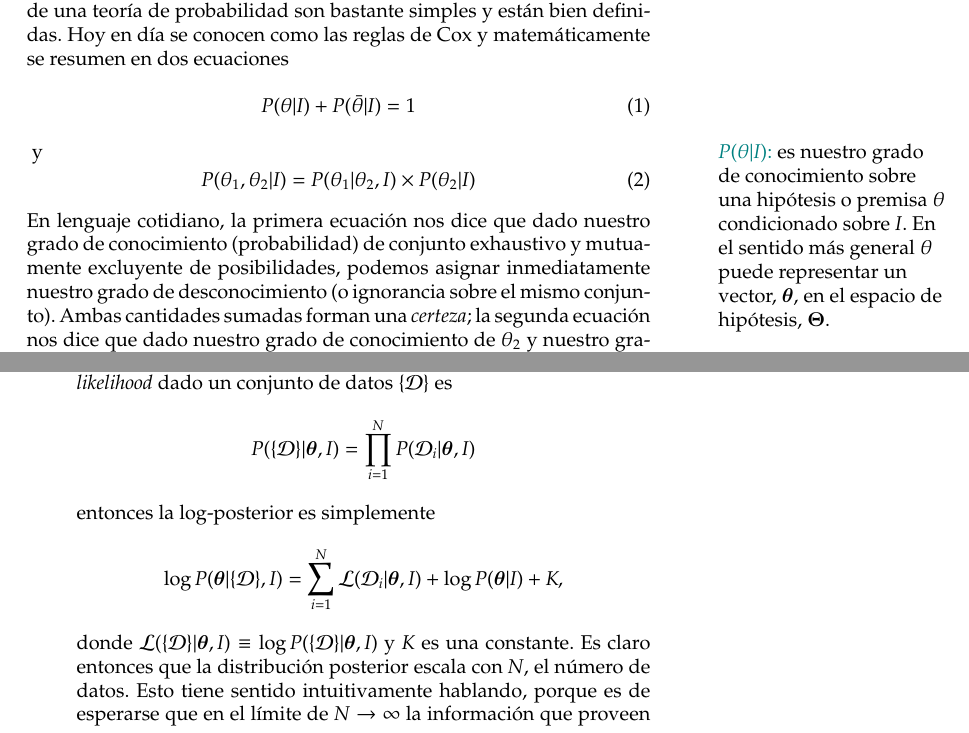
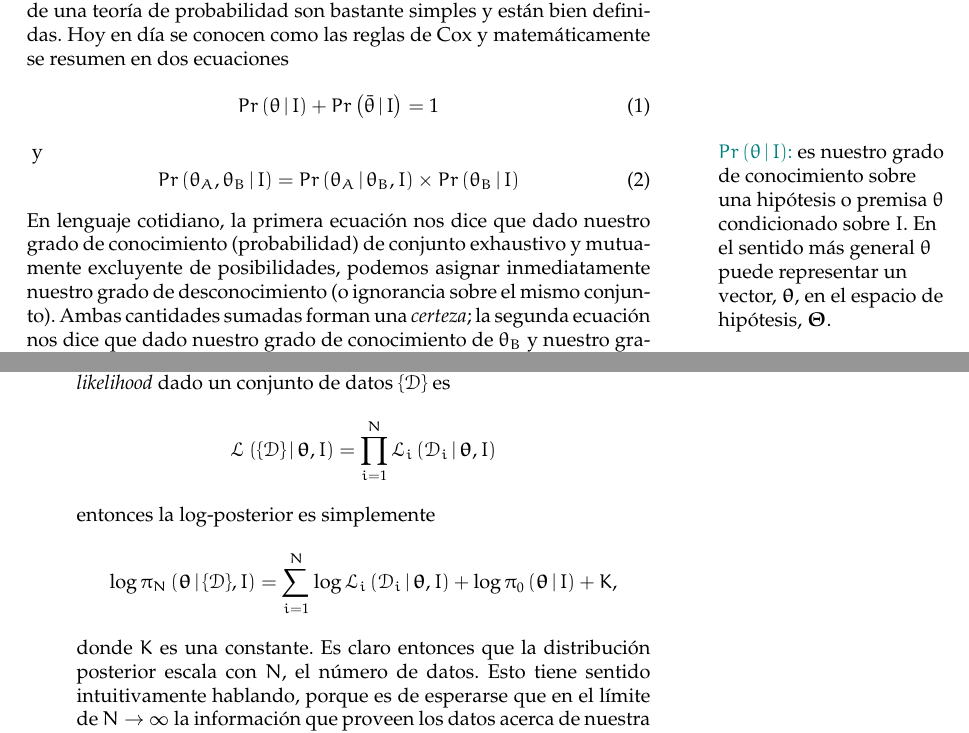
Before and after one commit to ajmejia/1st-phd-seminar, a LaTeX paper (slides.tex): two parts of pages 1 and 3 of 4, joined at a grey line, cut so that both start at the same text. The pictures show the PDF file slides.pdf that the author committed with the source.

Commit message:
updated notation

```diff
--- a/slides.tex
+++ b/slides.tex
@@ -56,36 +58,40 @@ El concepto de probabilidad ha venido a responder una pregunta fundamental para
 áreas del conocimiento en general: ¿cuál es el grado de certidumbre que poseemos sobre un evento,
 dado conocimiento relevante de fondo?. En este sentido, una vez nuestro grado de certidumbre sobre
 un evento queda por sentado también así queda nuestro grado de intertidumbre. Por ejemplo, si
-sabemos que existe un $74\%$ de probabilidad de que llueva, sabemos que existe un $26\%$ de que no.
-Es en esta \emph{completitud} en la que yace la mayor fortaleza del concepto de probabilidad y que
-es y debe ser particularmente apreciado en las ramas del conocimiento científico.
+sabemos que existe un \(74\%\) de probabilidad de que llueva, sabemos que existe un \(26\%\) de que
+no. Es en esta \emph{completitud} en la que yace la mayor fortaleza del concepto de probabilidad y
+que es y debe ser particularmente apreciado en las ramas del conocimiento científico.
 
 Las operaciones matemáticas sobre las cuales se construyen las bases de una teoría de probabilidad
 son bastante simples y están bien definidas. Hoy en día se conocen como las reglas de Cox y
 matemáticamente se resumen en dos ecuaciones
 %
 \begin{equation}\label{ec:norm}
-  P(\theta|I) + P(\bar{\theta}|I) = 1
+%
+\pro{\theta\br I} + \pro{\bar{\theta}\br I} = 1
+%
 \end{equation}
 %
-\definition{$P(\theta|I)$}{es nuestro grado de conocimiento sobre una hipótesis o premisa $\theta$
-condicionado sobre $I$. En el sentido más general $\theta$ puede representar un vector, $\hip$, en
-el espacio de hipótesis, $\Hip$.} y
+\definition{\(\pro{\theta\br I}\)}{es nuestro grado de conocimiento sobre una hipótesis o premisa
+\(\theta\) condicionado sobre \(I\). En el sentido más general \(\theta\) puede representar un
+vector, \(\hip\), en el espacio de hipótesis, \(\Hip\).} y
 %
 \begin{equation}
-  P(\theta_1,\theta_2|I) = P(\theta_1|\theta_2,I)\times P(\theta_2|I)
+%
+\pro{\theta_A,\theta_B\br I} = \pro{\theta_A\br\theta_B,I}\times\pro{\theta_B\br I}
+%
 \end{equation}
 %
 En lenguaje cotidiano, la primera ecuación nos dice que dado nuestro grado de conocimiento
 (probabilidad) de conjunto exhaustivo y mutuamente excluyente de posibilidades, podemos asignar
 inmediatamente nuestro grado de desconocimiento (o ignorancia sobre el mismo conjunto). Ambas
 cantidades sumadas forman una \emph{certeza}; la segunda ecuación nos dice que dado nuestro grado de
-conocimiento de $\theta_2$ y nuestro grado de conocimiento en $\theta_1$ condicionado en $\theta_2$,
-podemos admitir que sabemos nuestro grado de conocimiento de $\theta_1$ y $\theta_2$.
+conocimiento de \(\theta_B\) y nuestro grado de conocimiento en \(\theta_A\) condicionado en
+\(\theta_B\), podemos admitir que sabemos nuestro grado de conocimiento de \(\theta_A\) y
+\(\theta_B\).
 
 %---------------------------------------------------------------------------------------------------
 
 \section{El teorema de Bayes}
 %
-\definition{$P(\hip|\dat,I)$}{es la distribución de probabilidad posterior y representa nuestro
-grado de conocimiento de la hipótesis a la luz de los datos, $\dat$.}
+\definition{\(\pos{\hip}{\dat,I}\)}{es la distribución de probabilidad posterior y representa
@@ -98,18 +107,16 @@ P(\hip|\dat,I) = \frac{P(\dat|\hip,I)\times P(\hip|I)}{P(\dat|I)},
 %
 donde
 %
-\begin{equation*}
-P(\dat|I) = \int_{\Hip}P(\hip|\dat,I)\text{d}\hip.
-\end{equation*}
+\[\pro{\dat\br I} = \int_{\Hip}\pos{\hip}{\dat,I}d\hip.\]
 %
-\definition{$P(\dat|I)$}{se conoce como la evidencia y es la distribución posterior marginalizada
-sobre el espacio de parámetros.}
+\definition{\(\pro{\dat\br I}\)}{se conoce como la evidencia y es la distribución posterior
+marginalizada sobre el espacio de parámetros.}
 %
 El poder del teorema de Bayes en sí yace en nuestra capacidad para asignar las distribuciones
-(densidades en realidad) de probabilidad en el lado derecho de la igualdad, $P(\dat|\hip,I)$ y
-$P(\hip|I)$, en la Ec.~\eqref{ec:bayes}. Mientras esto es usualmente cierto en el caso de la última
-distribución, pues esta refleja simplemente \emph{nuestro grado de conocimiento (ignorancia y/o
-prejuicios) sobre problema previo a la obtención de los datos}, la primera distribución de
+(densidades en realidad) de probabilidad en el lado derecho de la igualdad, \(P(\dat\br\hip,I)\) y
+\(P(\hip\br I)\), en la Ec.~\eqref{ec:bayes}. Mientras esto es usualmente cierto en el caso de la
+última distribución, pues esta refleja simplemente \emph{nuestro grado de conocimiento (ignorancia
+y/o prejuicios) sobre problema previo a la obtención de los datos}, la primera distribución de
 probabilidades por otra parte, requiere un poco más de elaboración y conocimiento (probablemente
 también prejuicios) sobre los datos, pues representa la \emph{plausibilidad de la hipótesis asumida
 a la luz de los datos}.
@@ -119,12 +126,12 @@ a la luz de los datos}.
 \section{Inferencia bayesiana}
 %
 La inferencia bayesiana es la técnica que consiste en calcular la distribución de probabilidad
-posterior, $P(\hip|\dat,I)$. El primer paso es construir la función que describe la probabilidad de
-haber hecho la observación suponiendo la hipótesis como correcta y la distribución prior que
-describe nuestro grado de conocimiento de la hipótesis antes de haber hecho la observación (véase el
-paréntesis A). Ambas distribuciones de probabilidad requieren de nuestro conocimiento del problema,
-pero en particular, la distribución \emph{likelihood} solo se puede concebir correctamente si
-conocemos también los datos (e.g., los errores son Gaussianos, las observaciones son naturalmente
+posterior, \(\pos{\hip}{\dat,I}\). El primer paso es construir la función que describe la
+probabilidad de haber hecho la observación suponiendo la hipótesis como correcta y la distribución
+prior que describe nuestro grado de conocimiento de la hipótesis antes de haber hecho la observación
+(véase el paréntesis A). Ambas distribuciones de probabilidad requieren de nuestro conocimiento del
+problema, pero en particular, la distribución \emph{likelihood} solo se puede concebir correctamente
+si conocemos también los datos (e.g., los errores son Gaussianos, las observaciones son naturalmente
 poco probables, el número de posibilidades es bajo, etc.).
 
 La elección de la distribución de probabilidad prior, por otra parte, representa un problema más
@@ -163,27 +170,23 @@ número de datos observados.
 \begin{description}
 %
 \item[\textit{\color{teal} Dependencia con la cantidad de datos.}] Supongamos que la distribución
-\emph{likelihood} dado un conjunto de datos $\dat$ es
+\emph{likelihood} dado un conjunto de datos \(\dat\) es
 %
-$$
-P(\dat|\hip,I) = \prod_{i=1}^N P(\mathcal{D}_i|\hip,I)
-$$
+\[\lik{\dat}{\hip,I} = \prod_{i=1}^N\lik[i]{\mathcal{D}_i}{\hip,I}\]
 %
 entonces la log-posterior es simplemente
 %
-$$
-\log{P(\hip|\dat,I)} = \sum_{i=1}^N\mathcal{L}(\mathcal{D}_i|\hip,I) + \log{P(\hip|I)} + K,
-$$
+\[\log{\pos{\hip}{\dat,I}} = \sum_{i=1}^N\log{\lik[i]{\mathcal{D}_i}{\hip,I}} + \log{\pri{\hip}{I}} + K,\]
 %
-donde $\mathcal{L}(\dat|\hip,I)\equiv\log{P(\dat|\hip,I)}$ y $K$ es una constante. Es claro entonces
-que la distribución posterior escala con $N$, el número de datos. Esto tiene sentido intuitivamente
-hablando, porque es de esperarse que en el límite de $N\to\infty$ la información que proveen los
-datos acerca de nuestra inferencia sea más relevante que la de la distribución prior.
+donde \(K\) es una constante. Es claro entonces que la distribución posterior escala con \(N\), el
+número de datos. Esto tiene sentido intuitivamente hablando, porque es de esperarse que en el límite
+de \(N\to\infty\) la información que proveen los datos acerca de nuestra inferencia sea más
+relevante que la de la distribución prior.
 %
 \item[\textit{\color{teal} Dependencia con la forma del prior.}] Es de esperarse que nuestra
 inferencia estadística sea fuertemente dependiente de nuestra elección de la distribución prior en
 el límite de pocos datos, aún cuando el prior sea objetivo. Sin embargo, siempre tendremos la
-oportunidad de introducir nuestros prejuicios (aún cuando $N\to\infty$) si el prior es lo
+oportunidad de introducir nuestros prejuicios (aún cuando \(N\to\infty\)) si el prior es lo
 suficientemente subjetivo o mejor dicho, informativo.
 %
 \end{description}
```
Also changed, not shown: slides.pdf, slides.tex (19 more changed lines).
